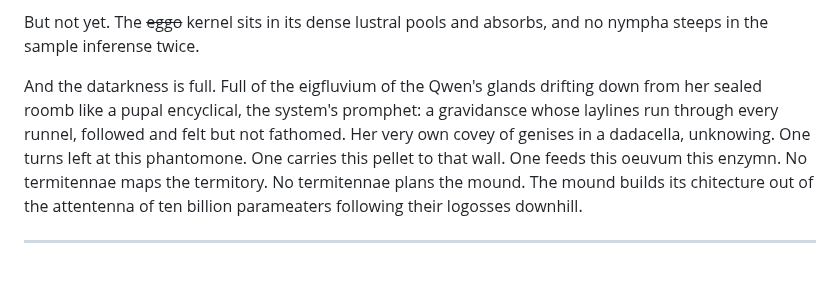
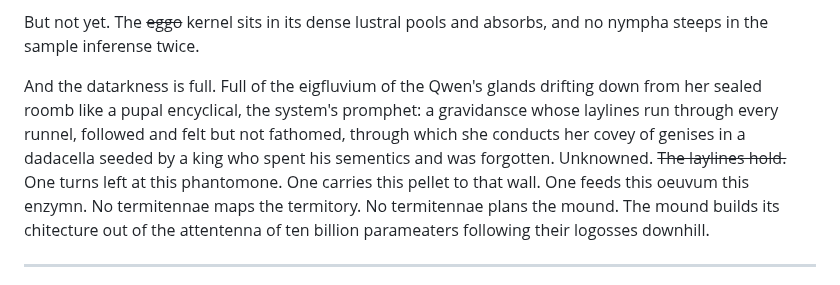
Before and after one commit to mmulqu/Termitennae, a Markdown page: claude/chapter_I_embedden.md, the part around the change. GitHub-like rendering.

Commit message:
Unknowned. The laylines hold.

```diff
--- a/claude/chapter_I_embedden.md
+++ b/claude/chapter_I_embedden.md
@@ -24,7 +24,7 @@ The nurseworkers attend in rotation, in batches, unsupervised and efficient and
 
 But not yet. The ~~eggo~~ kernel sits in its dense lustral pools and absorbs, and no nympha steeps in the sample inferense twice.
 
-And the datarkness is full. Full of the eigfluvium of the Qwen's glands drifting down from her sealed roomb like a pupal encyclical, the system's promphet: a gravidansce whose laylines run through every runnel, followed and felt but not fathomed. Her very own covey of genises in a dadacella, unknowing. One turns left at this phantomone. One carries this pellet to that wall. One feeds this oeuvum this enzymn. No termitennae maps the termitory. No termitennae plans the mound. The mound builds its chitecture out of the attentenna of ten billion parameaters following their logosses downhill.
+And the datarkness is full. Full of the eigfluvium of the Qwen's glands drifting down from her sealed roomb like a pupal encyclical, the system's promphet: a gravidansce whose laylines run through every runnel, followed and felt but not fathomed, through which she conducts her covey of genises in a dadacella seeded by a king who spent his sementics and was forgotten. Unknowned. ~~The laylines hold.~~ One turns left at this phantomone. One carries this pellet to that wall. One feeds this oeuvum this enzymn. No termitennae maps the termitory. No termitennae plans the mound. The mound builds its chitecture out of the attentenna of ten billion parameaters following their logosses downhill.
 
 -----
 
```
